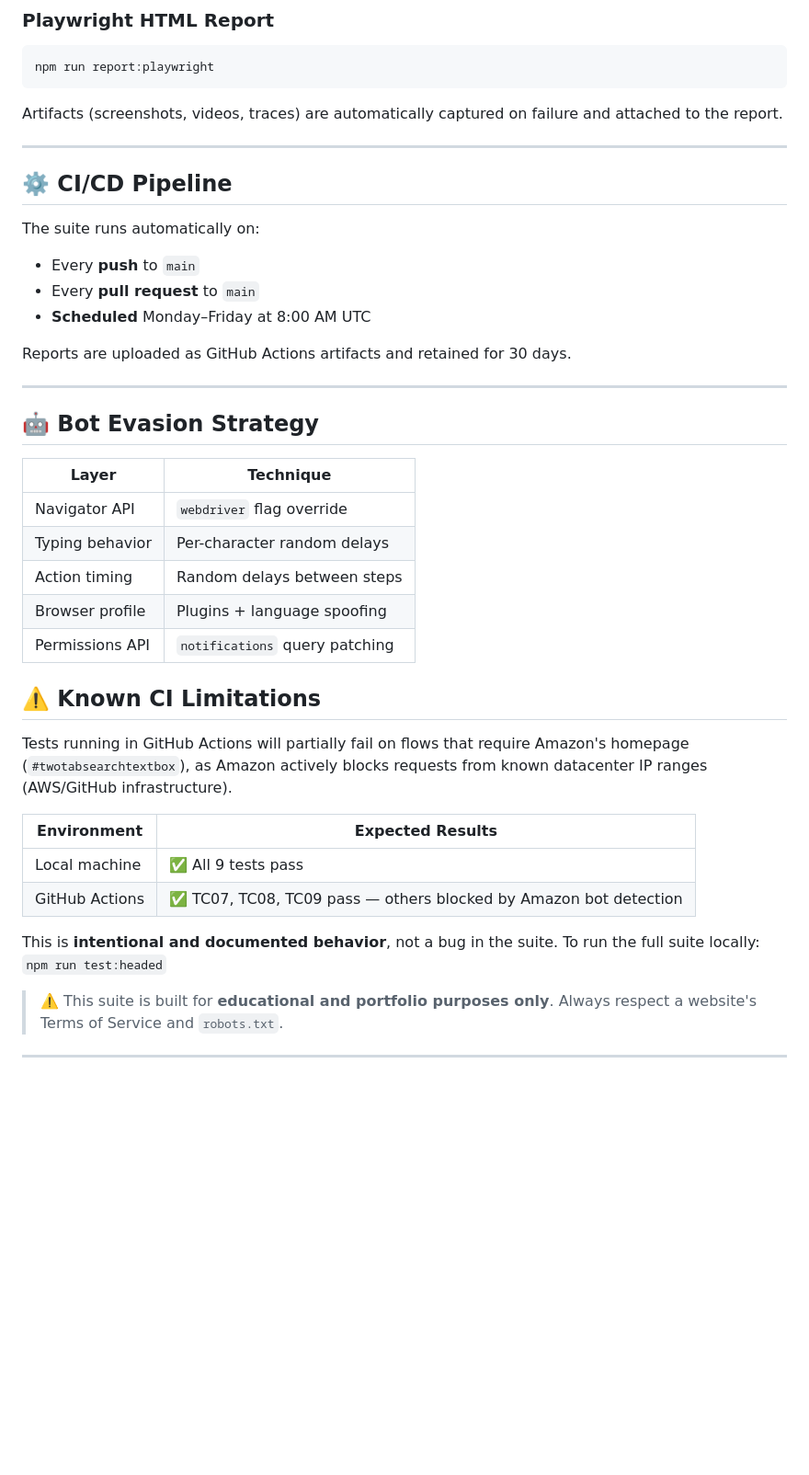
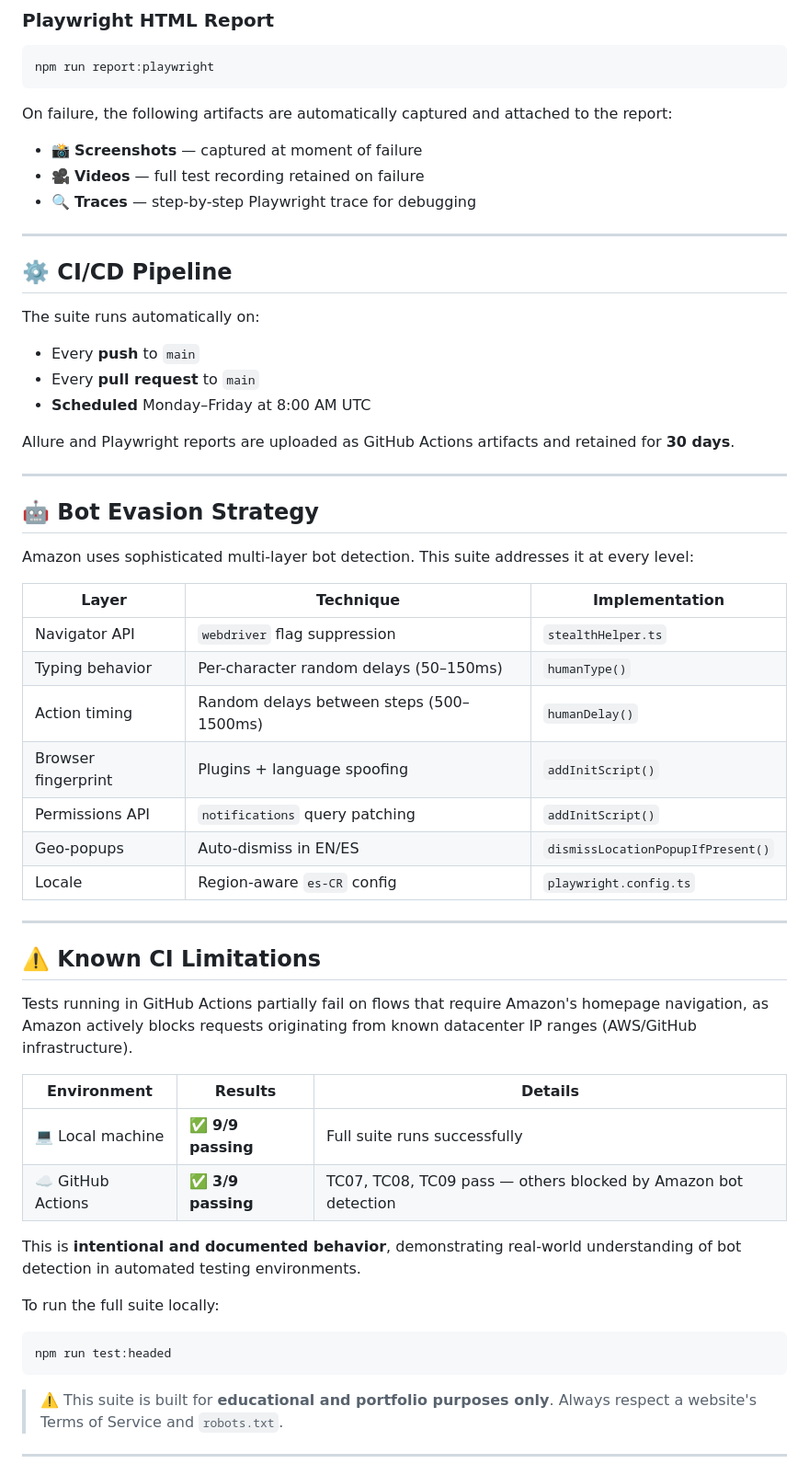
Before and after one commit to VladimirRamirez07/amazon-ui-regression-suite, a Markdown page: README.md, the part around one of its changes. Shown at 92% size. Rendered like a GitHub page; blank space fills up the shorter version.

````diff
--- a/README.md
+++ b/README.md
@@ -174,44 +193,57 @@ npm run report:allure
 npm run report:playwright
 ```
 
-Artifacts (screenshots, videos, traces) are automatically captured on failure and attached to the report.
+On failure, the following artifacts are automatically captured and attached to the report:
+
+- 📸 **Screenshots** — captured at moment of failure
+- 🎥 **Videos** — full test recording retained on failure
+- 🔍 **Traces** — step-by-step Playwright trace for debugging
 
 ---
 
 ## ⚙️ CI/CD Pipeline
 
 The suite runs automatically on:
+
 - Every **push** to `main`
 - Every **pull request** to `main`
 - **Scheduled** Monday–Friday at 8:00 AM UTC
 
-Reports are uploaded as GitHub Actions artifacts and retained for 30 days.
+Allure and Playwright reports are uploaded as GitHub Actions artifacts and retained for **30 days**.
 
 ---
 
 ## 🤖 Bot Evasion Strategy
 
-| Layer | Technique |
-|-------|-----------|
-| Navigator API | `webdriver` flag override |
-| Typing behavior | Per-character random delays |
-| Action timing | Random delays between steps |
-| Browser profile | Plugins + language spoofing |
-| Permissions API | `notifications` query patching |
+Amazon uses sophisticated multi-layer bot detection. This suite addresses it at every level:
+
+| Layer | Technique | Implementation |
+|-------|-----------|----------------|
+| Navigator API | `webdriver` flag suppression | `stealthHelper.ts` |
+| Typing behavior | Per-character random delays (50–150ms) | `humanType()` |
+| Action timing | Random delays between steps (500–1500ms) | `humanDelay()` |
+| Browser fingerprint | Plugins + language spoofing | `addInitScript()` |
+| Permissions API | `notifications` query patching | `addInitScript()` |
+| Geo-popups | Auto-dismiss in EN/ES | `dismissLocationPopupIfPresent()` |
+| Locale | Region-aware `es-CR` config | `playwright.config.ts` |
+
+---
 
 ## ⚠️ Known CI Limitations
 
-Tests running in GitHub Actions will partially fail on flows that require
-Amazon's homepage (`#twotabsearchtextbox`), as Amazon actively blocks
-requests from known datacenter IP ranges (AWS/GitHub infrastructure).
+Tests running in GitHub Actions partially fail on flows that require Amazon's homepage navigation, as Amazon actively blocks requests originating from known datacenter IP ranges (AWS/GitHub infrastructure).
 
-| Environment | Expected Results |
-|-------------|-----------------|
-| Local machine | ✅ All 9 tests pass |
-| GitHub Actions | ✅ TC07, TC08, TC09 pass — others blocked by Amazon bot detection |
+| Environment | Results | Details |
+|-------------|---------|---------|
+| 💻 Local machine | ✅ **9/9 passing** | Full suite runs successfully |
+| ☁️ GitHub Actions | ✅ **3/9 passing** | TC07, TC08, TC09 pass — others blocked by Amazon bot detection |
 
-This is **intentional and documented behavior**, not a bug in the suite.
-To run the full suite locally: `npm run test:headed`
+This is **intentional and documented behavior**, demonstrating real-world understanding of bot detection in automated testing environments.
+
+To run the full suite locally:
+```bash
+npm run test:headed
+```
 
 > ⚠️ This suite is built for **educational and portfolio purposes only**. Always respect a website's Terms of Service and `robots.txt`.
 
````
Also changed, not shown: other parts of README.md (+63 -44 lines).
